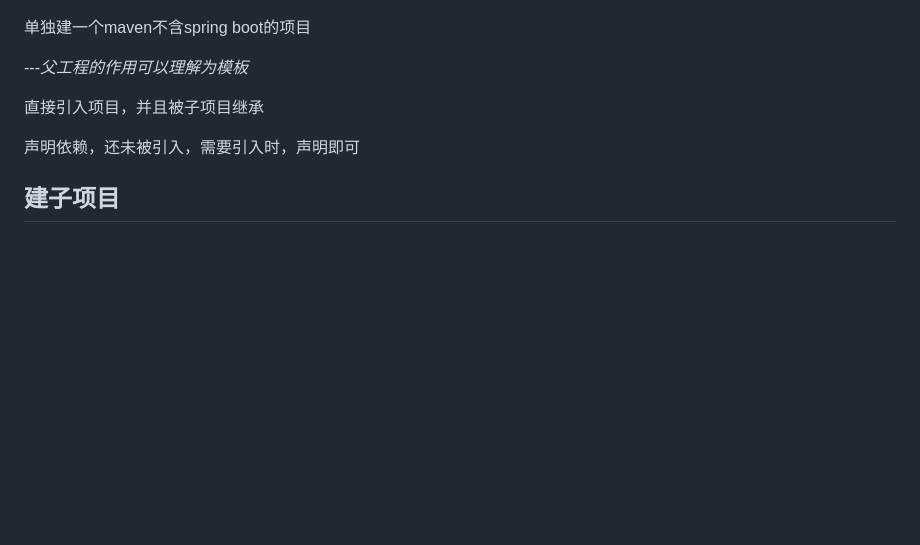
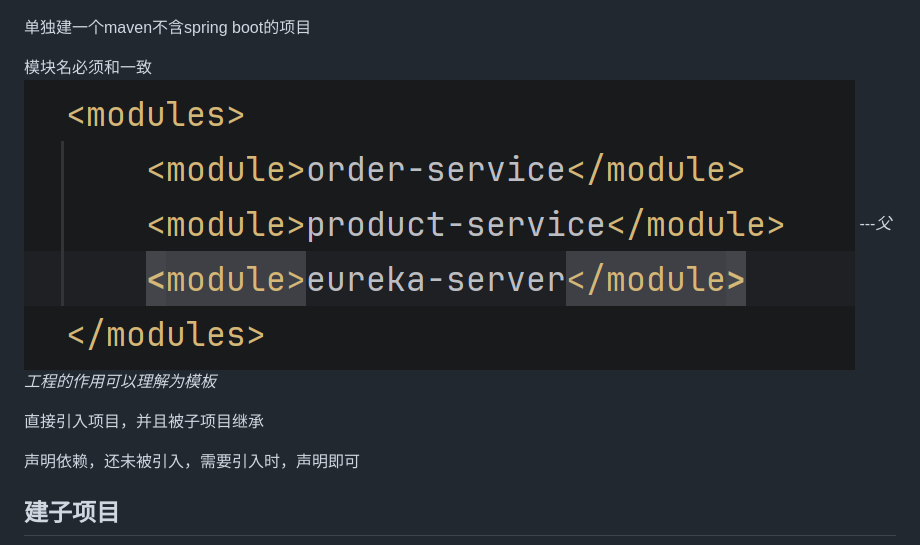
Before and after one commit to Iceland-svg/JavaNote, a Markdown page: 微服务/2 搭建父子工程.md, the part around the change. Drawn GitHub-style; pictures changed too: 微服务/assets/2 搭建父子工程/file-20260827075857253.png (added); blank space fills up the shorter version.

Commit message:
vault backup: 2026-08-27 08:00:31

```diff
--- a/微服务/2 搭建父子工程.md
+++ b/微服务/2 搭建父子工程.md
@@ -4,6 +4,8 @@
 
 单独建一个maven不含spring boot的项目
 
+模块名必须和一致
+![](assets/2%20搭建父子工程/file-20260827075857253.png)
 ---*父工程的作用可以理解为模板*
 
 
```
